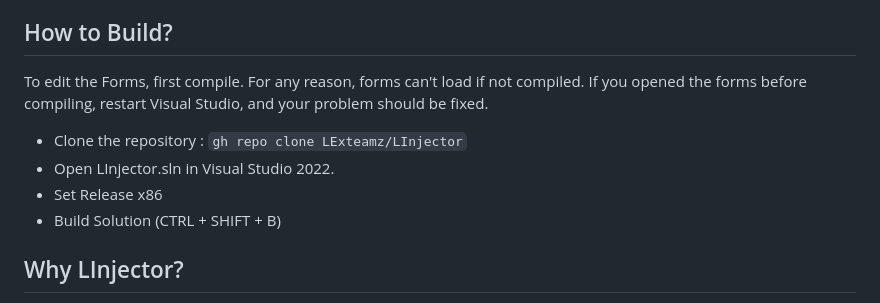
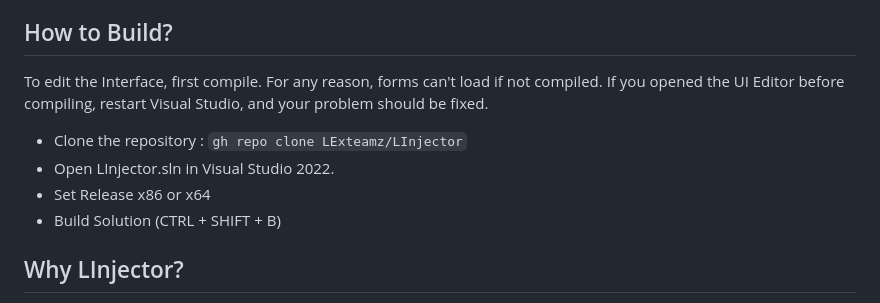
Before and after one commit to LExteamz/LInjector, a Markdown page: README.md, the part around the change. Drawn GitHub-style.

Commit message:
just a little update

```diff
--- a/README.md
+++ b/README.md
@@ -44,10 +44,10 @@ Written in C#, with .NET Framework 4.8, you can use any build architecture.\
 I apologize for the uncommented code. If you have any questions, you can contact me via my Discord Server.
 
 ## How to Build?
-To edit the Forms, first compile. For any reason, forms can't load if not compiled. If you opened the forms before compiling, restart Visual Studio, and your problem should be fixed.
+To edit the Interface, first compile. For any reason, forms can't load if not compiled. If you opened the UI Editor before compiling, restart Visual Studio, and your problem should be fixed.
 - Clone the repository :  `gh repo clone LExteamz/LInjector`
 - Open LInjector.sln in Visual Studio 2022.
-- Set Release x86
+- Set Release x86 or x64
 - Build Solution (CTRL + SHIFT + B)
 
 ## Why LInjector?
```
